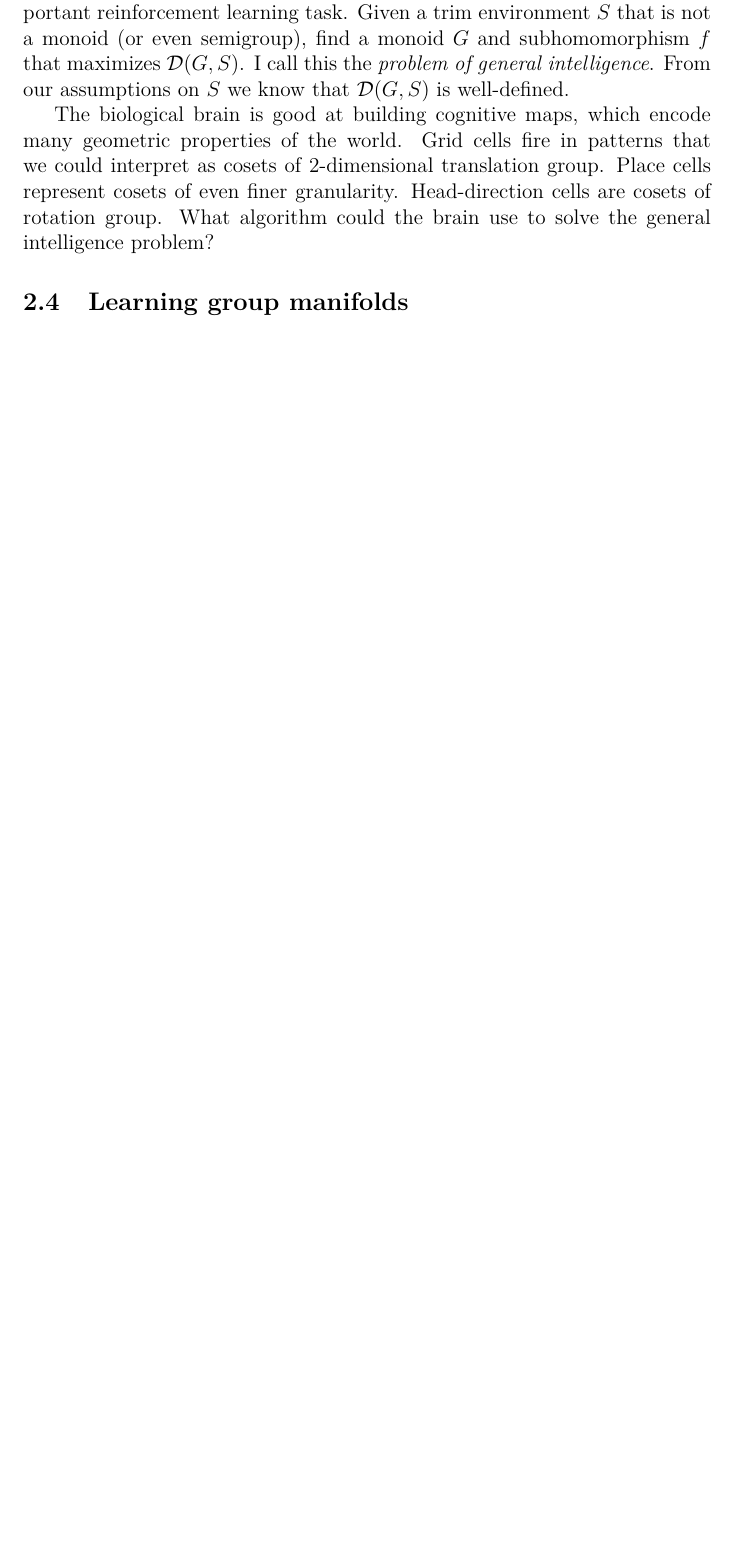
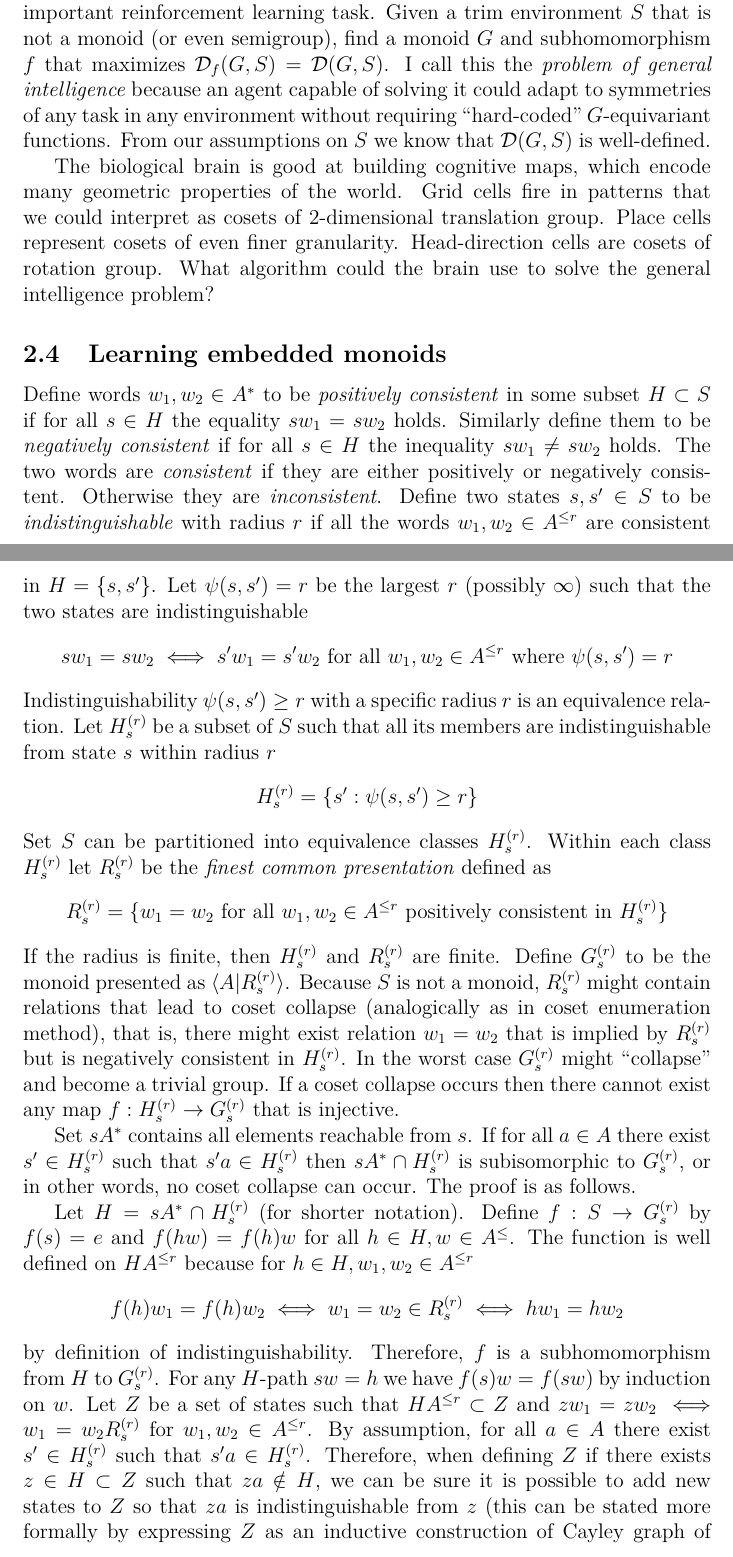
Before and after one commit to aleksander-mendoza/papers, a LaTeX thesis (masters_thesis.tex): part of page 39 of 74 before the commit and two parts of pages 39 and 40 of 76 after it, the two joined at a grey line, cut so that both start at the same text, the shorter picture padded with empty space. Compiled offline with pdfLaTeX; a LaTeX package or settings file that is missing is left out.

Commit message:
learning embedded monoids

```diff
--- a/masters_thesis.tex
+++ b/masters_thesis.tex
@@ -749,11 +752,39 @@ f(h)=f(ha_1a_2)=f(ha_2a_1)=f(h)a_1a_2=f(h)a_2a_1\text{ for all }h\in H
 Furthermore, if $f(H)=G$ and every $a\in A$ has some subinverse then $G$ is a group.
 
 
-The theory we developed so far allows us to formulate the following important reinforcement learning task. Given a trim environment $S$ that is not a monoid (or even semigroup), find a monoid $G$ and subhomomorphism $f$ that maximizes $\mathcal{D}(G,S)$.
-I call this the \textit{problem of general intelligence}. From our assumptions on $S$ we know that $\mathcal{D}(G,S)$ is well-defined.
+The theory, we developed so far, allows us to formulate the following important reinforcement learning task. Given a trim environment $S$ that is not a monoid (or even semigroup), find a monoid $G$ and subhomomorphism $f$ that maximizes $\mathcal{D}_f(G,S)=\mathcal{D}(G,S)$.
+I call this the \textit{problem of general intelligence} because an agent capable of solving it could adapt to symmetries of any task in any environment without requiring ``hard-coded'' $G$-equivariant functions. From our assumptions on $S$ we know that $\mathcal{D}(G,S)$ is well-defined.
 
 The biological brain is good at building cognitive maps, which encode many geometric properties of the world. Grid cells fire in patterns that we could interpret as cosets of 2-dimensional translation group. Place cells represent cosets of even finer granularity. Head-direction cells are cosets of rotation group. What algorithm could the brain use to solve the general intelligence problem?
 
 
 
-\subsection{Learning group manifolds}
+\subsection{Learning embedded monoids}
+Define words $w_1,w_2\in A^*$ to be \textit{positively consistent} in some subset $H\subset S$ if for all $s\in H$ the equality $sw_1=sw_2$ holds. Similarly define them to be \textit{negatively consistent} if for all $s\in H$ the inequality $sw_1\ne sw_2$ holds. The two words are \textit{consistent} if they are either positively or negatively consistent. Otherwise they are \textit{inconsistent}.
+Define two states $s,s'\in S$ to be \textit{indistinguishable} with radius $r$ if all the words $w_1,w_2\in A^{\le r}$ are consistent in $H=\{s,s'\}$. Let
+$\psi(s,s')=r$ be the largest $r$ (possibly $\infty$) such that the two states are indistinguishable
+\[
+sw_1=sw_2 \iff s'w_1=s'w_2\text{ for all }w_1,w_2\in A^{\le r}\text{ where }\psi(s,s')=r
+\]
+Indistinguishability $\psi(s,s')\ge r$ with a specific radius $r$ is an equivalence relation. Let $H_{s}^{(r)}$ be a subset of $S$ such that all its members are indistinguishable from state $s$ within radius $r$
+\[
+H_{s}^{(r)} = \{s' : \psi(s,s')\ge r \}
+\]
+Set $S$ can be partitioned into equivalence classes $H_{s}^{(r)}$.
+Within each class  $H_{s}^{(r)}$ let  $R_{s}^{(r)}$ be the \textit{finest common presentation} defined as
+\[
+R_{s}^{(r)} = \{ w_1=w_2 \text{ for all }w_1,w_2\in A^{\le r}\text{ positively consistent in }H_{s}^{(r)}  \}
+\]
+If the radius is finite, then $H_{s}^{(r)}$ and $R_{s}^{(r)}$ are finite. Define $G_{s}^{(r)}$ to be the monoid presented as $\langle A | R_{s}^{(r)} \rangle$.
+Because $S$ is not a monoid, $R_{s}^{(r)}$ might contain relations that lead to coset collapse (analogically as in coset enumeration method), that is, there might exist relation $w_1=w_2$ that is implied by $R_{s}^{(r)}$ but is negatively consistent in $H_{s}^{(r)}$. In the worst case $G_{s}^{(r)}$ might ``collapse'' and become a trivial group.  If a coset collapse occurs then there cannot exist any map $f:H_{s}^{(r)} \rightarrow G_{s}^{(r)}$ that is injective.
+
+Set $sA^*$ contains all elements reachable from $s$.
+If for all $a\in A$  there exist $s'\in H_{s}^{(r)}$ such that $s'a\in H_{s}^{(r)}$ then $sA^*\cap H_{s}^{(r)}$ is subisomorphic to $G_{s}^{(r)}$, or in other words, no coset collapse can occur. The proof is as follows.
+
+Let $H=sA^*\cap H_{s}^{(r)}$ (for shorter notation).
+Define $f:S\rightarrow G_{s}^{(r)}$ by $f(s)=e$ and $f(hw)=f(h)w$ for all $h\in H ,w\in A^{\le}$.
+The function is well defined on $HA^{\le r}$ because for $h\in H, w_1,w_2\in A^{\le r}$
+\[
+f(h)w_1=f(h)w_2 \iff w_1=w_2\in R_{s}^{(r)} \iff hw_1=hw_2
+\]
+by definition of indistinguishability. Therefore, $f$ is a subhomomorphism from $H$ to $G_{s}^{(r)}$. For any $H$-path $sw=h$ we have $f(s)w=f(sw)$ by induction on $w$. Let $Z$ be a set of states such that $HA^{\le r}\subset Z$ and $zw_1=zw_2\iff w_1=w_2 R_{s}^{(r)}$ for $w_1,w_2\in A^{\le r}$. By assumption, for all $a\in A$  there exist $s'\in H_{s}^{(r)}$ such that $s'a\in H_{s}^{(r)}$. Therefore, when defining $Z$ if there exists $z\in H\subset Z$ such that $za\notin H$, we can be sure it is possible to add new states to $Z$ so that $za$ is indistinguishable from $z$ (this can be stated more formally by expressing $Z$ as an inductive construction of Cayley graph of $G_{s}^{(r)}$). Continue this inductive definition until $za\in Z$ for all $z\in Z,a\in A$. Let $g:Z\rightarrow G_{s}^{(r)}$ defined by $g(s)=e$ and $g(zw)=g(z)w$ for all $z\in Z,w\in A^{\le r}$. Therefore $g$ is a subhomomorphism from $Z$ to $G_{s}^{(r)}$. Every path in $Z$ is a $Z-path$ and all its states are indistinguishable, therefore $g(zw)=g(z)w$ for all $z\in Z,w\in A^*$. Thus, $g$ is homomorphism from $Z$ to $G_{s}^{(r)}$. By definition of $R_{s}^{(r)}$, two states are equal $zw_1=zw_2$ if and only if $g(z)w_1=g(z)w_2$. Hence, $Z$ and $G_{s}^{(r)}$ are isomorphic. Because $H$ is a subset of $Z$, $H$ must be subisomorphic to $G_{s}^{(r)}$. End of proof.
```
Also changed, not shown: masters_thesis.tex (39 more changed lines).
